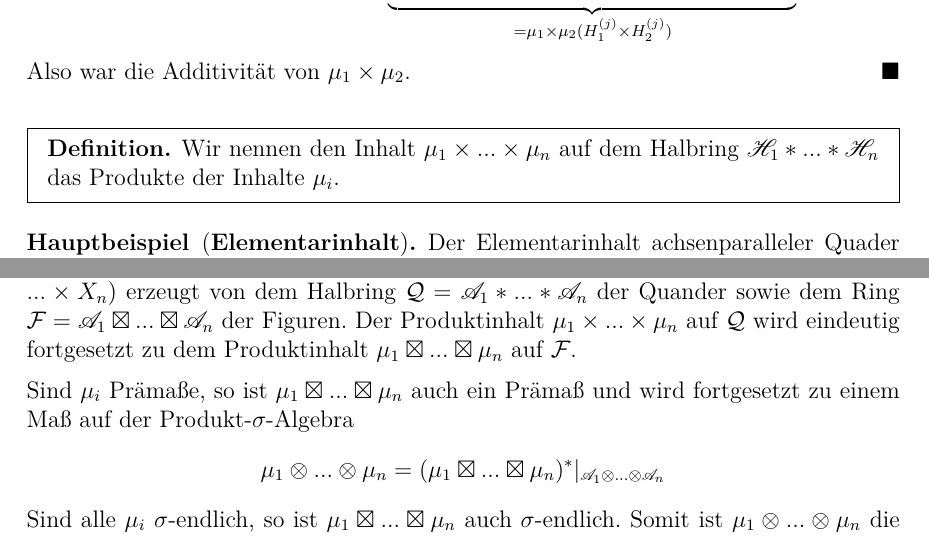
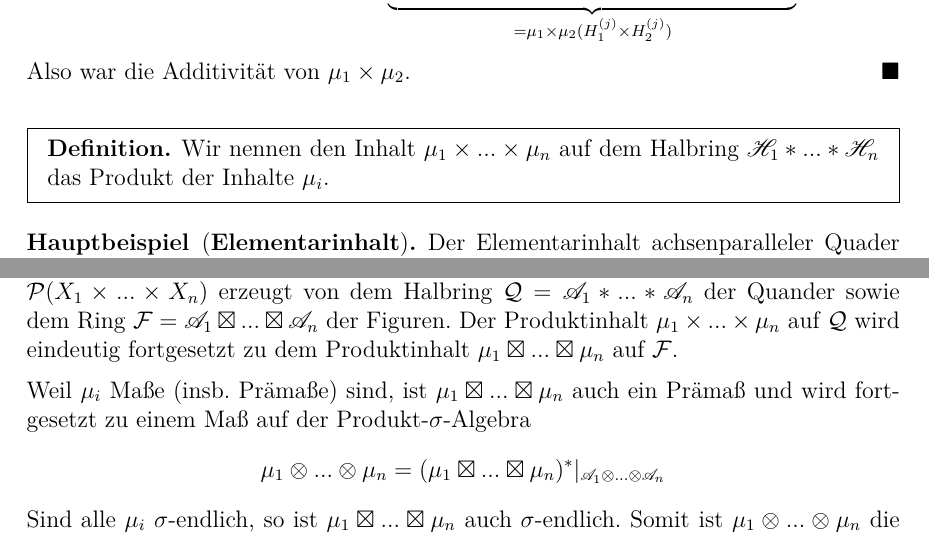
Before and after one commit to mtang-hash/Ana3_Mitschrift, a LaTeX document (Ana3Mitschrift.tex): two parts of pages 17 and 42 of 43, joined at a grey line, cut so that both start at the same text. Compiled offline with pdfLaTeX.

Commit message:
Bug Fixes

```diff
--- a/Ana3Mitschrift.tex
+++ b/Ana3Mitschrift.tex
@@ -714,7 +714,7 @@ Also war die Additivität von $\mu_1 \times \mu_2$.
 
 \begin{definition}
 \begin{mdframed}
-Wir nennen den Inhalt $\mu_1 \times ... \times \mu_n$ auf dem Halbring $\HH_1 \ast ... \ast \HH_n$ das Produkte der Inhalte $\mu_i$.
+Wir nennen den Inhalt $\mu_1 \times ... \times \mu_n$ auf dem Halbring $\HH_1 \ast ... \ast \HH_n$ das Produkt der Inhalte $\mu_i$.
 \end{mdframed}
 \end{definition}
 
@@ -1780,7 +1780,7 @@ Wir konstruieren nun endliche Produkte von Maßen bzw. Maßräumen.
 \vspace{0.5pc}
 \\Seien $(X_i,\AA_i,\mu_i)$ Maßräume. Dann wird die Produkt-$\sigma$-Algebra $\AA_1 \otimes ... \otimes \AA_n \subset \PP(X_1\times ... \times X_n)$ erzeugt von dem Halbring $\QQ =\AA_1 \ast ... \ast \AA_n$ der Quander sowie dem Ring $\FF=\AA_1 \boxtimes ... \boxtimes \AA_n$ der Figuren. Der Produktinhalt $\mu_1 \times ... \times \mu_n$ auf $\QQ$ wird eindeutig fortgesetzt zu dem Produktinhalt $\mu_1 \boxtimes ... \boxtimes \mu_n$ auf $\FF$.
 \vspace{0.5pc}
-\\ Sind $\mu_i$ Prämaße, so ist $\mu_1 \boxtimes ... \boxtimes \mu_n$ auch ein Prämaß und wird fortgesetzt zu einem Maß auf der Produkt-$\sigma$-Algebra
+\\ Weil $\mu_i$ Maße (insb. Prämaße) sind, ist $\mu_1 \boxtimes ... \boxtimes \mu_n$ auch ein Prämaß und wird fortgesetzt zu einem Maß auf der Produkt-$\sigma$-Algebra
 $$
 \mu_1 \otimes ... \otimes \mu_n =  (\mu_1 \boxtimes ... \boxtimes \mu_n)^*|_{\AA_1 \otimes ... \otimes \AA_n}
 $$
```
Also changed, not shown: Ana3Mitschrift.pdf, Ana3Mitschrift.tex (2 more changed lines).
